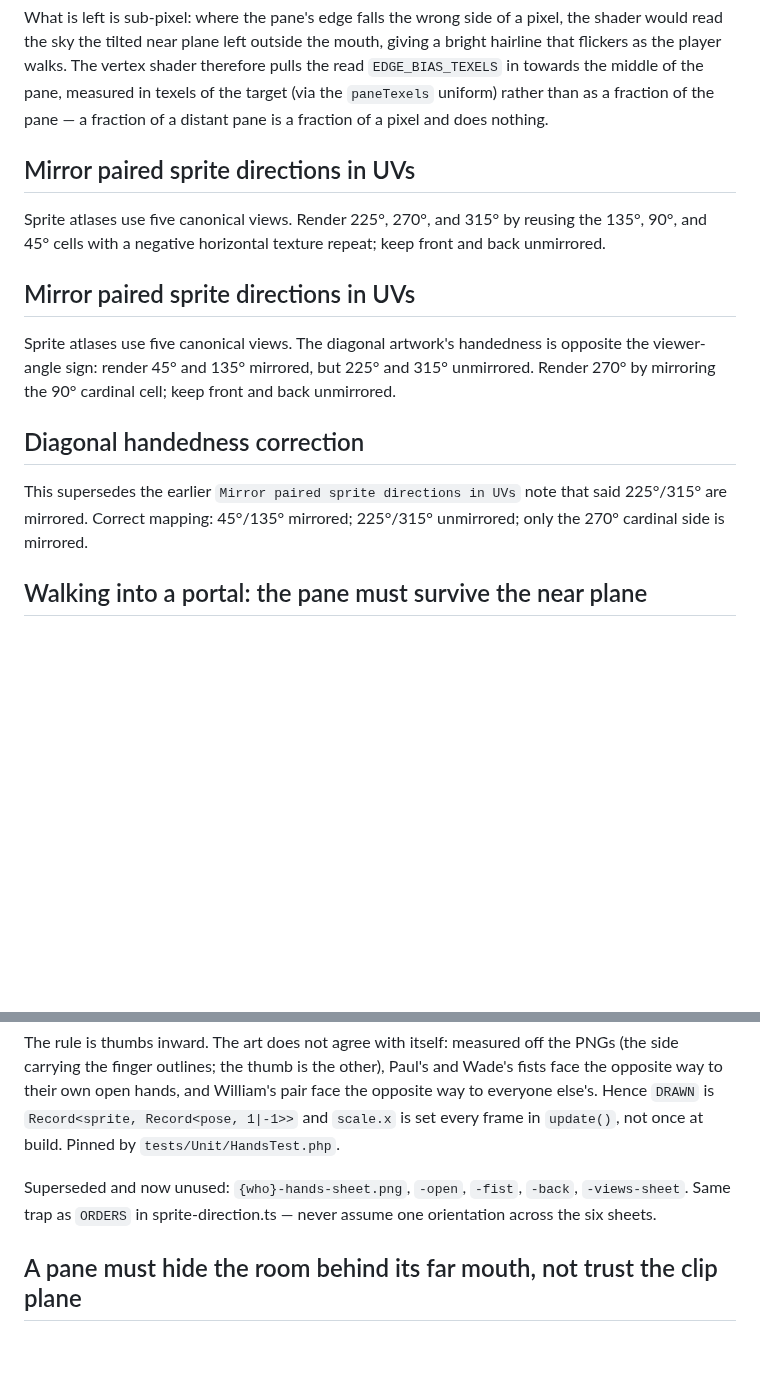
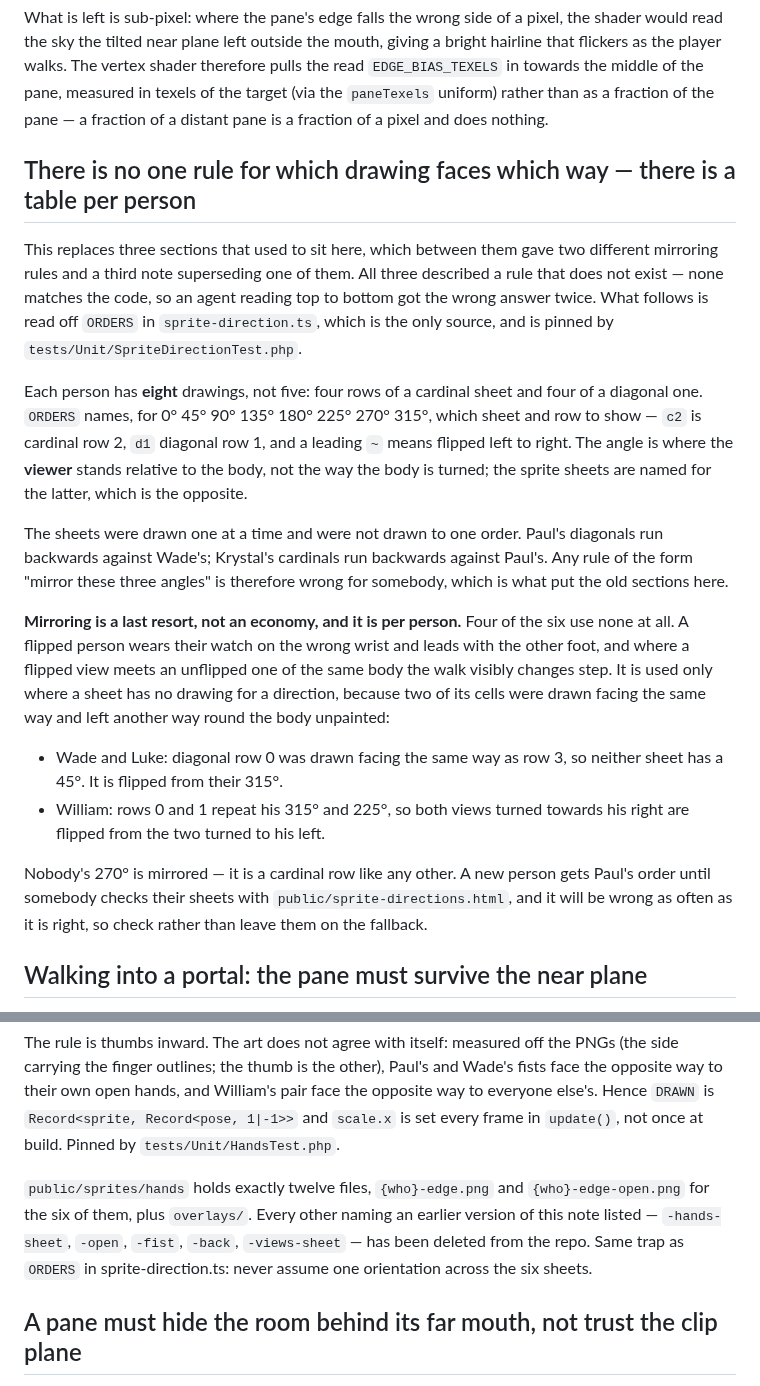
Before and after one commit to silent-8ch/life_game, a Markdown page: .ai/rules/engine.md, 2 parts joined by grey strips. Rendered like a GitHub page; blank space fills up the shorter version.

Commit message:
Say once, correctly, which drawing faces which way
Three sections of engine.md sat one after another under two of the same title,
giving two different mirroring rules, with a third superseding one of them. All
three described a rule that does not exist. Read off ORDERS, four of the six
people use no mirroring at all, nobody's 270° is mirrored, and the ones that are
mirrored are mirrored because their sheet has no drawing for that angle — Wade's
and Luke's diagonal row 0 repeats row 3, William's rows 0 and 1 repeat his 315°
and 225°. An agent reading top to bottom got the wrong answer twice, then a
third answer that was also wrong. One section now, from the code, naming the
test that pins it. Closes ISSUE-4.

The hand-art paragraph listed five namings as superseded which were in fact the
newer art, and every one of those files has since been deleted. It says what is
actually in public/sprites/hands instead: twelve files and an overlays folder.
Closes ISSUE-5.

And the ceiling rule from A-06, which is the kind of thing somebody simplifies
back: turning a ceiling over by rotating the other way is a reflection, not a
rotation, and it mirrors every room in the level in z. Written out in full, with
why no rotation can do it. Authorised by the coordinator.

Co-Authored-By: Claude Opus 5 (1M context) <noreply@anthropic.com>

```diff
--- a/.ai/rules/engine.md
+++ b/.ai/rules/engine.md
@@ -83,14 +83,19 @@ The pane is also built `WALL_INSET * 2` narrower than the mouth, because the wal
 
 What is left is sub-pixel: where the pane's edge falls the wrong side of a pixel, the shader would read the sky the tilted near plane left outside the mouth, giving a bright hairline that flickers as the player walks. The vertex shader therefore pulls the read `EDGE_BIAS_TEXELS` in towards the middle of the pane, measured in texels of the target (via the `paneTexels` uniform) rather than as a fraction of the pane — a fraction of a distant pane is a fraction of a pixel and does nothing.
 
-## Mirror paired sprite directions in UVs
-Sprite atlases use five canonical views. Render 225°, 270°, and 315° by reusing the 135°, 90°, and 45° cells with a negative horizontal texture repeat; keep front and back unmirrored.
+## There is no one rule for which drawing faces which way — there is a table per person
+This replaces three sections that used to sit here, which between them gave two different mirroring rules and a third note superseding one of them. All three described a rule that does not exist — none matches the code, so an agent reading top to bottom got the wrong answer twice. What follows is read off `ORDERS` in `sprite-direction.ts`, which is the only source, and is pinned by `tests/Unit/SpriteDirectionTest.php`.
 
-## Mirror paired sprite directions in UVs
-Sprite atlases use five canonical views. The diagonal artwork's handedness is opposite the viewer-angle sign: render 45° and 135° mirrored, but 225° and 315° unmirrored. Render 270° by mirroring the 90° cardinal cell; keep front and back unmirrored.
+Each person has **eight** drawings, not five: four rows of a cardinal sheet and four of a diagonal one. `ORDERS` names, for 0° 45° 90° 135° 180° 225° 270° 315°, which sheet and row to show — `c2` is cardinal row 2, `d1` diagonal row 1, and a leading `~` means flipped left to right. The angle is where the **viewer** stands relative to the body, not the way the body is turned; the sprite sheets are named for the latter, which is the opposite.
 
-## Diagonal handedness correction
-This supersedes the earlier `Mirror paired sprite directions in UVs` note that said 225°/315° are mirrored. Correct mapping: 45°/135° mirrored; 225°/315° unmirrored; only the 270° cardinal side is mirrored.
+The sheets were drawn one at a time and were not drawn to one order. Paul's diagonals run backwards against Wade's; Krystal's cardinals run backwards against Paul's. Any rule of the form "mirror these three angles" is therefore wrong for somebody, which is what put the old sections here.
+
+**Mirroring is a last resort, not an economy, and it is per person.** Four of the six use none at all. A flipped person wears their watch on the wrong wrist and leads with the other foot, and where a flipped view meets an unflipped one of the same body the walk visibly changes step. It is used only where a sheet has no drawing for a direction, because two of its cells were drawn facing the same way and left another way round the body unpainted:
+
+- Wade and Luke: diagonal row 0 was drawn facing the same way as row 3, so neither sheet has a 45°. It is flipped from their 315°.
+- William: rows 0 and 1 repeat his 315° and 225°, so both views turned towards his right are flipped from the two turned to his left.
+
+Nobody's 270° is mirrored — it is a cardinal row like any other. A new person gets Paul's order until somebody checks their sheets with `public/sprite-directions.html`, and it will be wrong as often as it is right, so check rather than leave them on the fallback.
 
 ## Walking into a portal: the pane must survive the near plane
 Two things go wrong in the last few centimetres before a portal, and both look like the level has fallen away.
@@ -191,7 +205,7 @@ The engine loads `{who}-edge-open.png` (walking) and `{who}-edge.png` (running/g
 
 The rule is thumbs inward. The art does not agree with itself: measured off the PNGs (the side carrying the finger outlines; the thumb is the other), Paul's and Wade's fists face the opposite way to their own open hands, and William's pair face the opposite way to everyone else's. Hence `DRAWN` is `Record<sprite, Record<pose, 1|-1>>` and `scale.x` is set every frame in `update()`, not once at build. Pinned by `tests/Unit/HandsTest.php`.
 
-Superseded and now unused: `{who}-hands-sheet.png`, `-open`, `-fist`, `-back`, `-views-sheet`. Same trap as `ORDERS` in sprite-direction.ts — never assume one orientation across the six sheets.
+`public/sprites/hands` holds exactly twelve files, `{who}-edge.png` and `{who}-edge-open.png` for the six of them, plus `overlays/`. Every other naming an earlier version of this note listed — `-hands-sheet`, `-open`, `-fist`, `-back`, `-views-sheet` — has been deleted from the repo. Same trap as `ORDERS` in sprite-direction.ts: never assume one orientation across the six sheets.
 
 ## A pane must hide the room behind its far mouth, not trust the clip plane
 The pane's camera stands in the room behind its far mouth, so that whole room is between the camera and the opening — the wall across the mouth, the walls meeting it at the corners, the floor, the ceiling. The tilted near plane (Lengyel) is supposed to cut all of it, but `CLIP_BIAS` leaves a couple of centimetres of slack at the plane, and every wall is drawn `WALL_INSET` past its own corners, so geometry touching the mouth leaks through — as the back of a wall filling the portal, or a sliver down the edge.
```
Also changed, not shown: other parts of .ai/rules/engine.md (+9 -0 lines).
